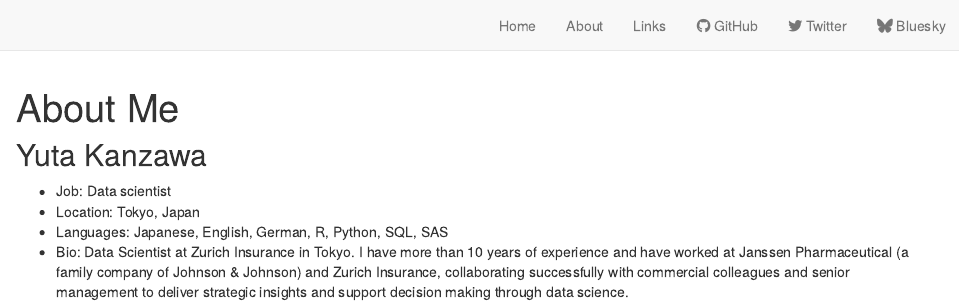
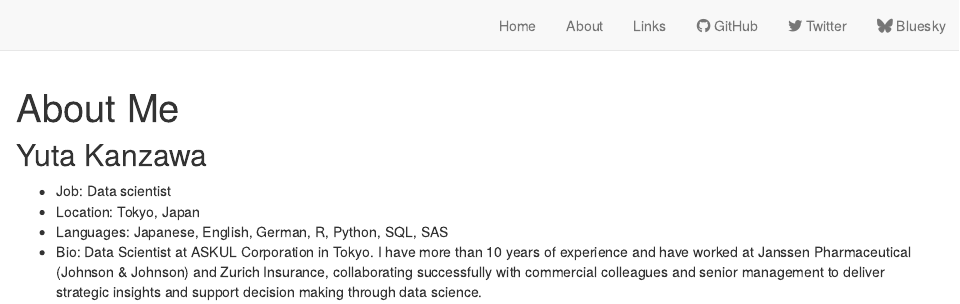
Before and after one commit to ytknzw/ytknzw.github.io, an R Markdown document (Rmd/about.Rmd): the page in a window 1100 px wide, from its top. Rendered offline with R 4.5, knitr and Pandoc, with nearby package versions; drawn as R Markdown's standard HTML page in place of the format the file asks for.

Commit message:
Update About Me

```diff
--- a/Rmd/about.Rmd
+++ b/Rmd/about.Rmd
@@ -8,4 +8,4 @@ description: |
 - Job: Data scientist
 - Location: Tokyo, Japan
 - Languages: Japanese, English, German, R, Python, SQL, SAS
-- Bio: Data Scientist at Zurich Insurance in Tokyo. I have more than 10 years of experience and have worked at Janssen Pharmaceutical (a family company of Johnson & Johnson) and Zurich Insurance, collaborating successfully with commercial colleagues and senior management to deliver strategic insights and support decision making through data science.
+- Bio: Data Scientist at ASKUL Corporation in Tokyo. I have more than 10 years of experience and have worked at Janssen Pharmaceutical (Johnson & Johnson) and Zurich Insurance, collaborating successfully with commercial colleagues and senior management to deliver strategic insights and support decision making through data science.
```
Also changed, not shown: 1 other file.
